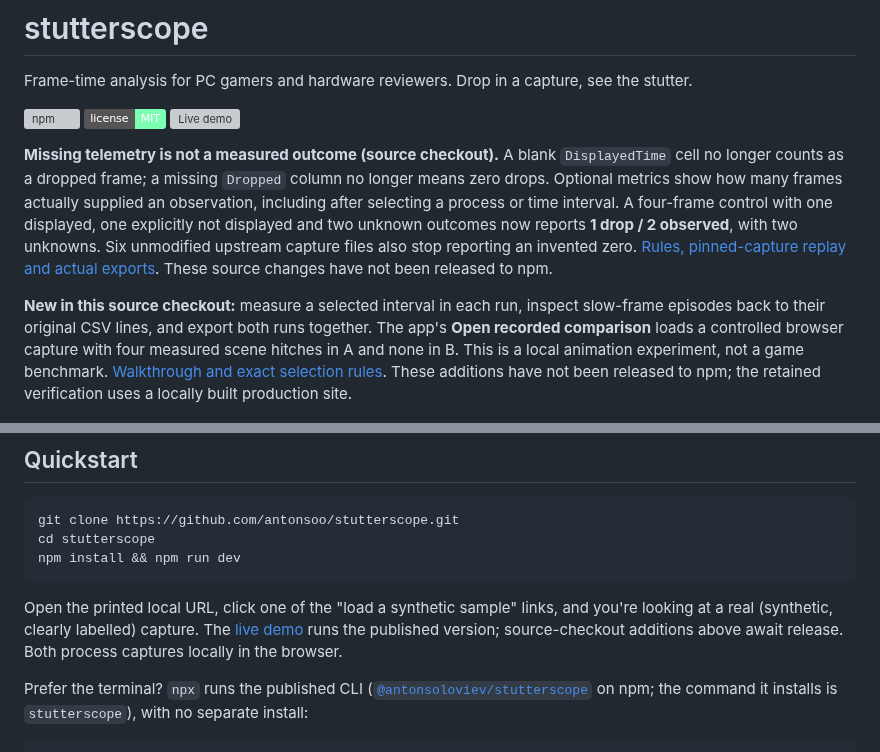
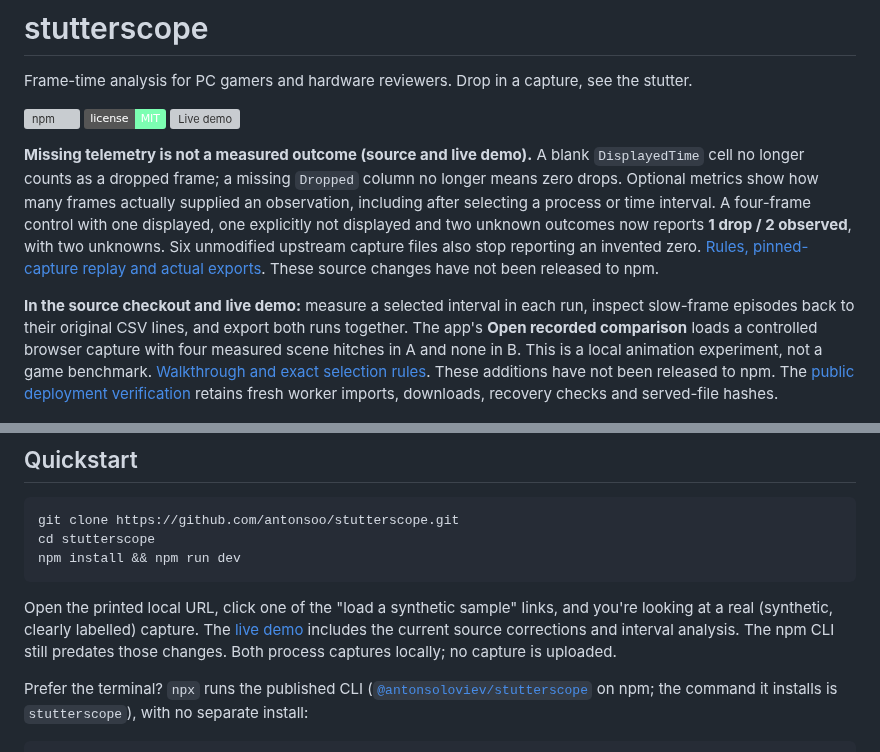
Before and after one commit to antonsoo/stutterscope, a Markdown page: README.md, 2 parts joined by grey strips. Drawn GitHub-style; badges without logos; grey boxes are pictures that could not be loaded.

Commit message:
docs: verify deployed telemetry and timestamp corrections

```diff
--- a/README.md
+++ b/README.md
@@ -6,7 +6,7 @@ Frame-time analysis for PC gamers and hardware reviewers. Drop in a capture, see
 [![License: MIT](https://img.shields.io/badge/license-MIT-7cffb2.svg)](LICENSE)
 [![Live demo](https://img.shields.io/badge/demo-antonsoo.github.io%2Fstutterscope-7cffb2)](https://antonsoo.github.io/stutterscope/)
 
-**Missing telemetry is not a measured outcome (source checkout).** A blank
+**Missing telemetry is not a measured outcome (source and live demo).** A blank
 `DisplayedTime` cell no longer counts as a dropped frame; a missing `Dropped`
 column no longer means zero drops. Optional metrics show how many frames
 actually supplied an observation, including after selecting a process or time
@@ -16,13 +16,14 @@ Six unmodified upstream capture files also stop reporting an invented zero.
 [Rules, pinned-capture replay and actual exports](studies/telemetry-evidence/README.md).
 These source changes have not been released to npm.
 
-**New in this source checkout:** measure a selected interval in each run, inspect
+**In the source checkout and live demo:** measure a selected interval in each run, inspect
 slow-frame episodes back to their original CSV lines, and export both runs together.
 The app's **Open recorded comparison** loads a controlled browser capture with four
 measured scene hitches in A and none in B. This is a local animation experiment,
 not a game benchmark. [Walkthrough and exact selection rules](docs/interval-analysis.md).
-These additions have not been released to npm; the retained verification uses
-a locally built production site.
+These additions have not been released to npm. The
+[public deployment verification](studies/publication/README.md) retains fresh
+worker imports, downloads, recovery checks and served-file hashes.
 
 ![Stutterscope compares selected intervals from two recorded browser captures, retaining original frame numbers and measured slow-frame counts](docs/assets/interval-comparison.png)
 
@@ -68,9 +69,9 @@ npm install && npm run dev
 
 Open the printed local URL, click one of the "load a synthetic sample"
 links, and you're looking at a real (synthetic, clearly labelled) capture.
-The [live demo](https://antonsoo.github.io/stutterscope/) runs the published
-version; source-checkout additions above await release. Both process captures
-locally in the browser.
+The [live demo](https://antonsoo.github.io/stutterscope/) includes the current
+source corrections and interval analysis. The npm CLI still predates those
+changes. Both process captures locally; no capture is uploaded.
 
 Prefer the terminal? `npx` runs the published CLI
 ([`@antonsoloviev/stutterscope`](https://www.npmjs.com/package/@antonsoloviev/stutterscope)
```
Also changed, not shown: studies/publication/README.md (added, +70 -0 lines), docs/assets/publication/missing-timestamps-1440.png (added), docs/assets/publication/missing-timestamps-375.png (added), docs/assets/publication/partial-telemetry-1440.png (added), docs/assets/publication/partial-telemetry-375.png (added), 8 other files.
